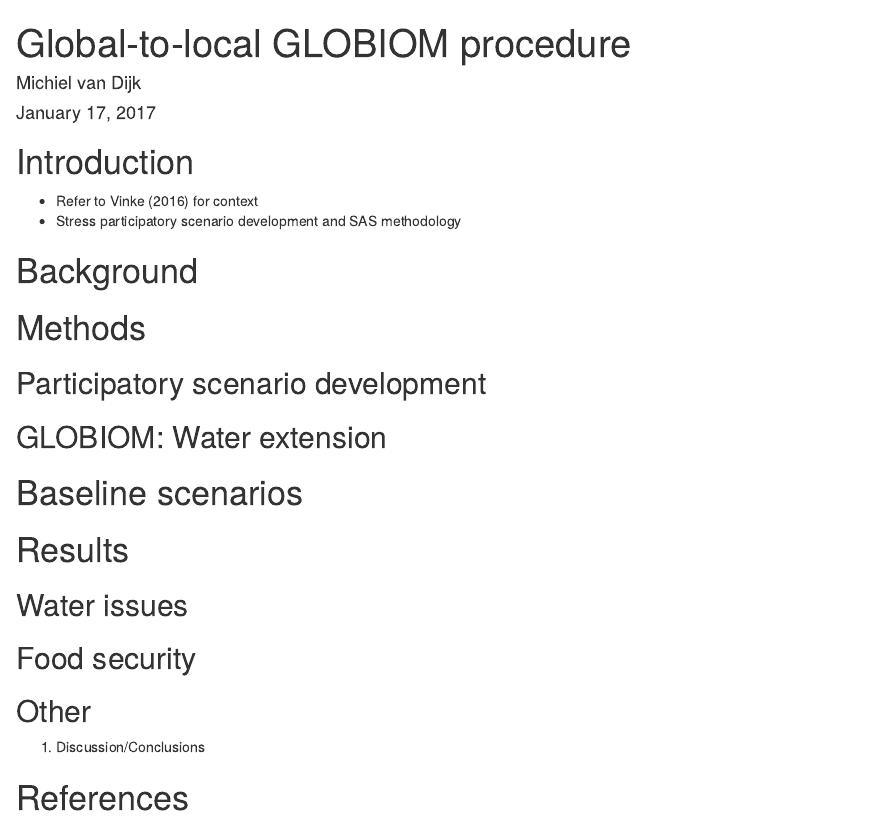
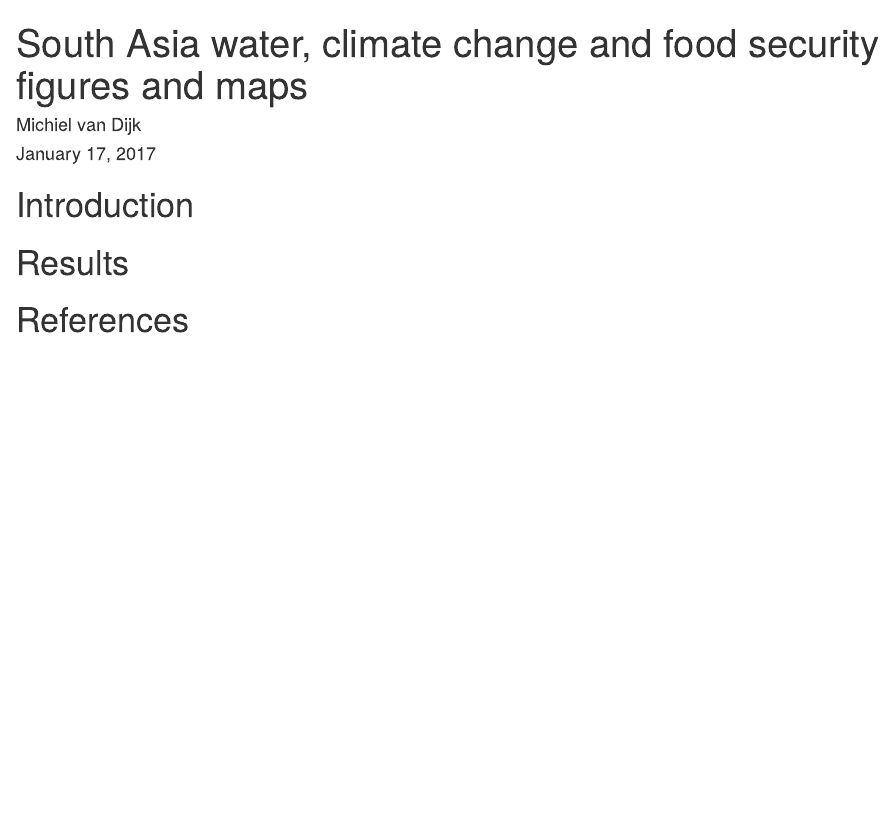
Before and after one commit to michielvandijk/CCAFS_SouthAsia, an R Markdown document (Report/REC_Paper.Rmd): the page in a window 1100 px wide, from its top. Rendered offline with R 4.5, knitr and Pandoc, with nearby package versions; drawn as R Markdown's standard HTML page in place of the format the file asks for; some code elsewhere in the file could not run offline; a font, style sheet, LaTeX package, included part or bibliography that could not be used is replaced or left out.

Commit message:
Added to paper

````diff
--- a/Report/REC_Paper.Rmd
+++ b/Report/REC_Paper.Rmd
@@ -1,11 +1,11 @@
 ---
-title: "Global-to-local GLOBIOM procedure"
+title: "South Asia water, climate change and food security figures and maps"
 author: "Michiel van Dijk"
 date: "`r format(Sys.time(), '%B %d, %Y')`"
 output:
   word_document:
     reference_docx: ../Common/word_styles_01.docx
-bibliography: ../Common/micro-GLOBIOM.bib
+bibliography: ../Common/CCAFS_SouthAsia.bib
 
 ---
 
@@ -16,0 +18 @@
+  fig.width=12, fig.height=8,
@@ -35,26 +35,9 @@
+#source(file.path(root, "Code/Map.R"))
 ```
 
 # Introduction
-- Refer to Vinke (2016) for context
-- Stress participatory scenario development and SAS methodology
-
-# Background
-
-# Methods
-## Participatory scenario development
-
-## GLOBIOM: Water extension
-
-
-# Baseline scenarios
 
 # Results
-## Water issues
-## Food security
-##  Other
-
-#. Discussion/Conclusions
-
 
 
 ```{r Tbl_1}
````
Also changed, not shown: Report/REC_Paper.Rmd (23 more changed lines).
